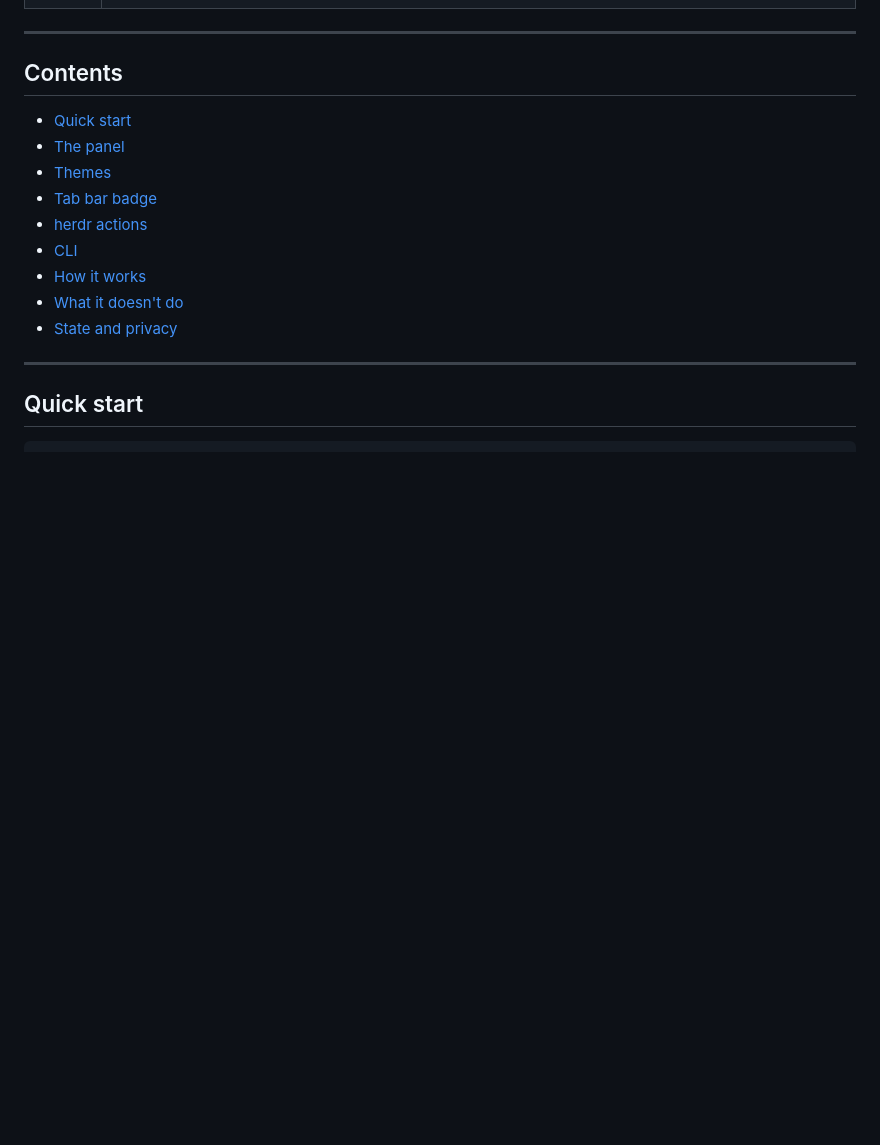
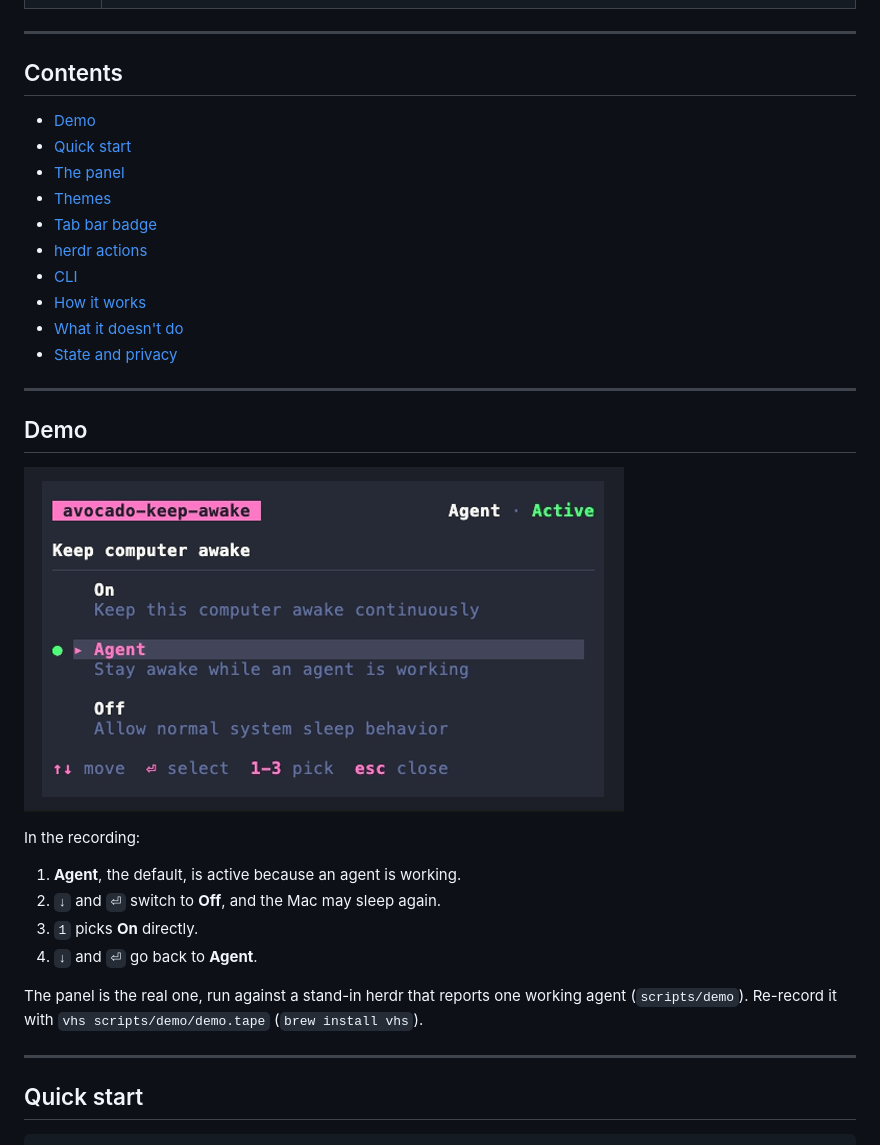
Before and after one commit to andymartinezot/avocado-keep-awake, a Markdown page: README.md, the part around the change. Rendered like a GitHub page; pictures changed too: docs/avocado-keep-awake-demo.gif (added); blank space fills up the shorter version.

Commit message:
docs: add a demo recording to the README
The real panel, recorded with vhs against a stand-in herdr that reports one working agent, so the recording touches no real setup. scripts/demo/demo.tape re-records it.

```diff
--- a/README.md
+++ b/README.md
@@ -16,6 +16,7 @@ Long agent runs keep going when you step away, and the Mac still sleeps normally
 
 ## Contents
 
+- [Demo](#demo)
 - [Quick start](#quick-start)
 - [The panel](#the-panel)
 - [Themes](#themes)
@@ -25,6 +26,22 @@ Long agent runs keep going when you step away, and the Mac still sleeps normally
 - [How it works](#how-it-works)
 - [What it doesn't do](#what-it-doesnt-do)
 - [State and privacy](#state-and-privacy)
+
+---
+
+## Demo
+
+![The avocado-keep-awake panel: Agent mode active while an agent works, then Off, On with a number key, and back to Agent](docs/avocado-keep-awake-demo.gif)
+
+In the recording:
+
+1. **Agent**, the default, is active because an agent is working.
+2. `↓` and `⏎` switch to **Off**, and the Mac may sleep again.
+3. `1` picks **On** directly.
+4. `↓` and `⏎` go back to **Agent**.
+
+The panel is the real one, run against a stand-in herdr that reports one working agent
+(`scripts/demo`). Re-record it with `vhs scripts/demo/demo.tape` (`brew install vhs`).
 
 ---
 
```
Also changed, not shown: 2 other files.
